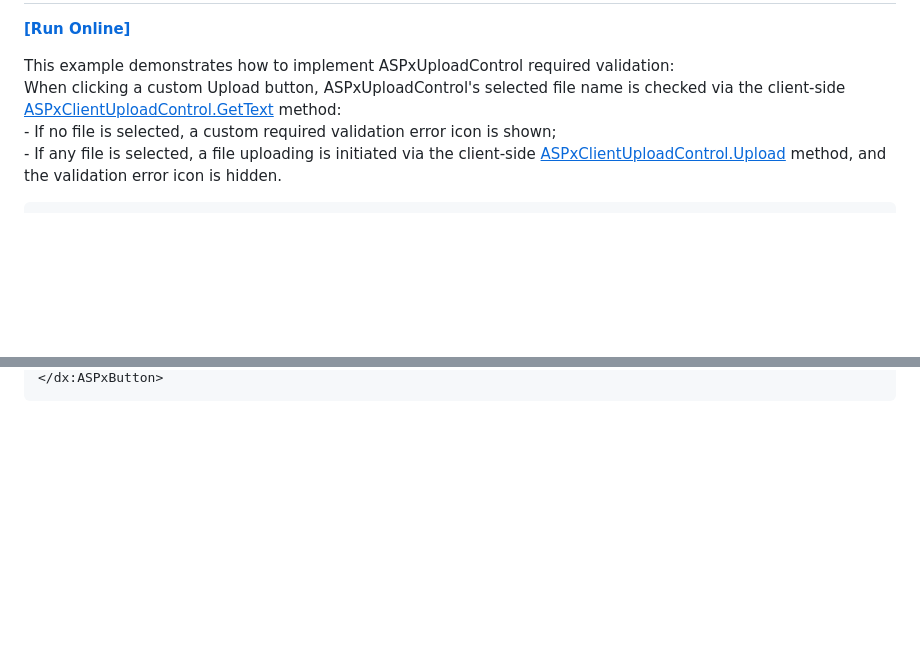
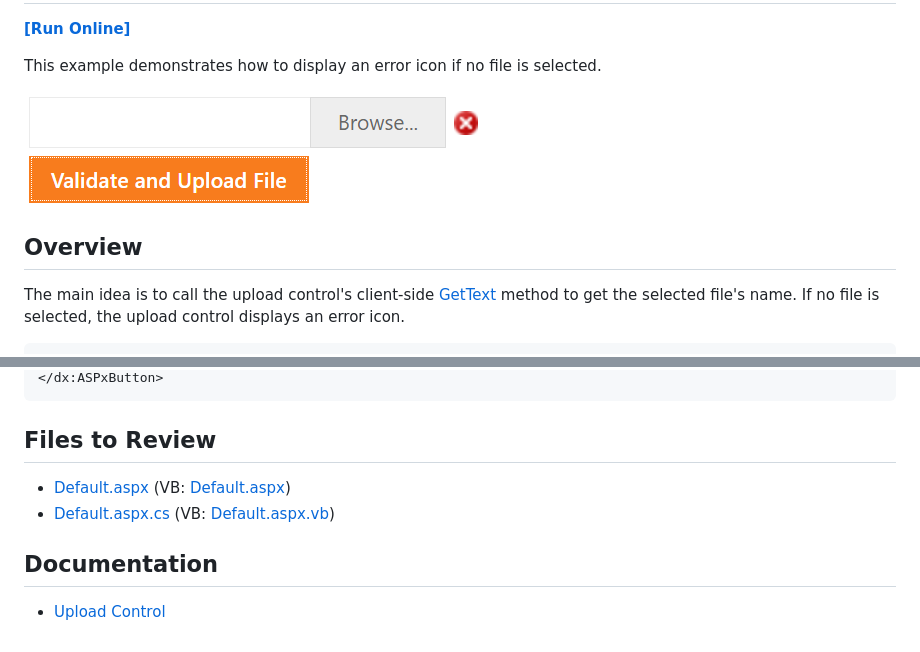
Before and after one commit to DevExpress-Examples/asp-net-web-forms-upload-control-custom-validation, a Markdown page: Readme.md, 2 parts joined by grey strips. Rendered like a GitHub page; pictures changed too: errorIcon.png (added); blank space fills up the shorter version.

````diff
--- a/Readme.md
+++ b/Readme.md
@@ -16,10 +3,12 @@
 **[[Run Online]](https://codecentral.devexpress.com/e3908/)**
 <!-- run online end -->
 
+This example demonstrates how to display an error icon if no file is selected.
 
-<p>This example demonstrates how to implement ASPxUploadControl required validation:<br />
-When clicking a custom Upload button, ASPxUploadControl's selected file name is checked via the client-side <a href="http://documentation.devexpress.com/#AspNet/DevExpressWebASPxUploadControlScriptsASPxClientUploadControl_GetTexttopic"><u>ASPxClientUploadControl.GetText</u></a> method:<br />
-- If no file is selected, a custom required validation error icon is shown;<br />
-- If any file is selected, a file uploading is initiated via the client-side <a href="http://documentation.devexpress.com/#AspNet/DevExpressWebASPxUploadControlScriptsASPxClientUploadControl_Uploadtopic"><u>ASPxClientUploadControl.Upload</u></a> method, and the validation error icon is hidden.</p>
+![Error Icon](errorIcon.png)
+
+## Overview
+
+The main idea is to call the upload control's client-side [GetText](https://docs.devexpress.com/AspNet/js-ASPxClientUploadControl.GetText(index)) method to get the selected file's name. If no file is selected, the upload control displays an error icon.
 
 ```js
@@ -57,6 +30,11 @@ When clicking a custom Upload button, ASPxUploadControl's selected file name is
 </dx:ASPxButton>
 ```
 
-<p> </p>
+## Files to Review
 
-<br/>
+* [Default.aspx](./CS/WebSite/Default.aspx) (VB: [Default.aspx](./VB/WebSite/Default.aspx))
+* [Default.aspx.cs](./CS/WebSite/Default.aspx.cs) (VB: [Default.aspx.vb](./VB/WebSite/Default.aspx.vb))
+
+## Documentation
+
+* [Upload Control](https://docs.devexpress.com/AspNet/DevExpress.Web.ASPxUploadControl)
````
Also changed, not shown: other parts of Readme.md (+12 -41 lines), 1 other file.
